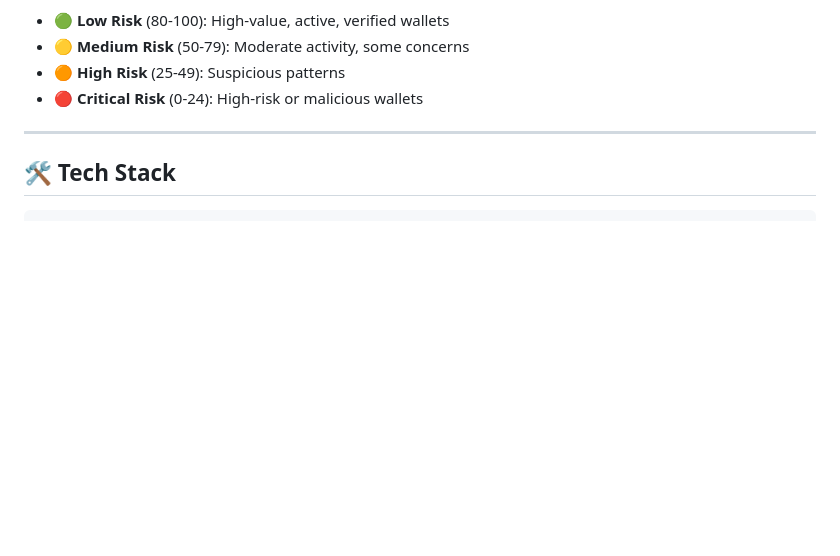
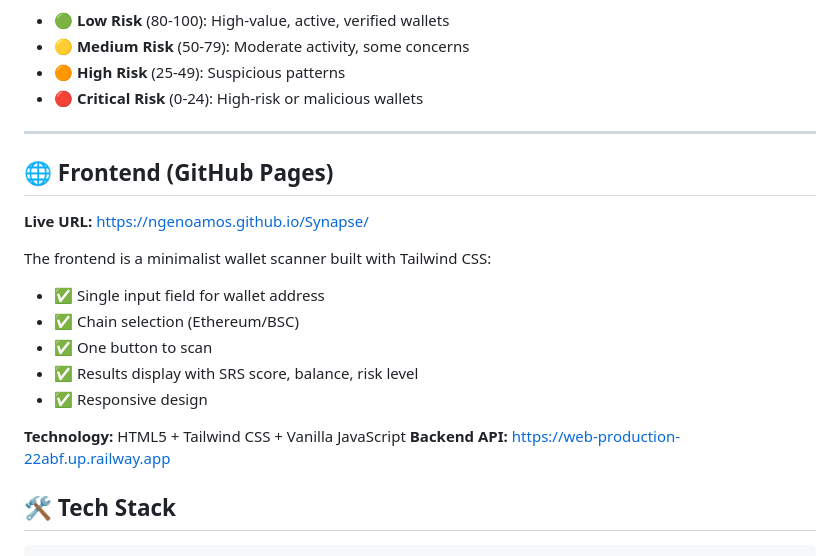
Before and after one commit to ngenoamos/Synapse, a Markdown page: README.md, the part around the change. Rendered like a GitHub page; blank space fills up the shorter version.

Commit message:
docs: Add GitHub Pages frontend URL

```diff
--- a/README.md
+++ b/README.md
@@ -59,6 +59,20 @@ Our proprietary **Scoring & Ranking System** evaluates wallets on:
 - 🔴 **Critical Risk** (0-24): High-risk or malicious wallets
 
 ---
+
+## 🌐 Frontend (GitHub Pages)
+
+**Live URL:** https://ngenoamos.github.io/Synapse/
+
+The frontend is a minimalist wallet scanner built with Tailwind CSS:
+- ✅ Single input field for wallet address
+- ✅ Chain selection (Ethereum/BSC)
+- ✅ One button to scan
+- ✅ Results display with SRS score, balance, risk level
+- ✅ Responsive design
+
+**Technology:** HTML5 + Tailwind CSS + Vanilla JavaScript
+**Backend API:** https://web-production-22abf.up.railway.app
 
 ## 🛠️ Tech Stack
 
```
